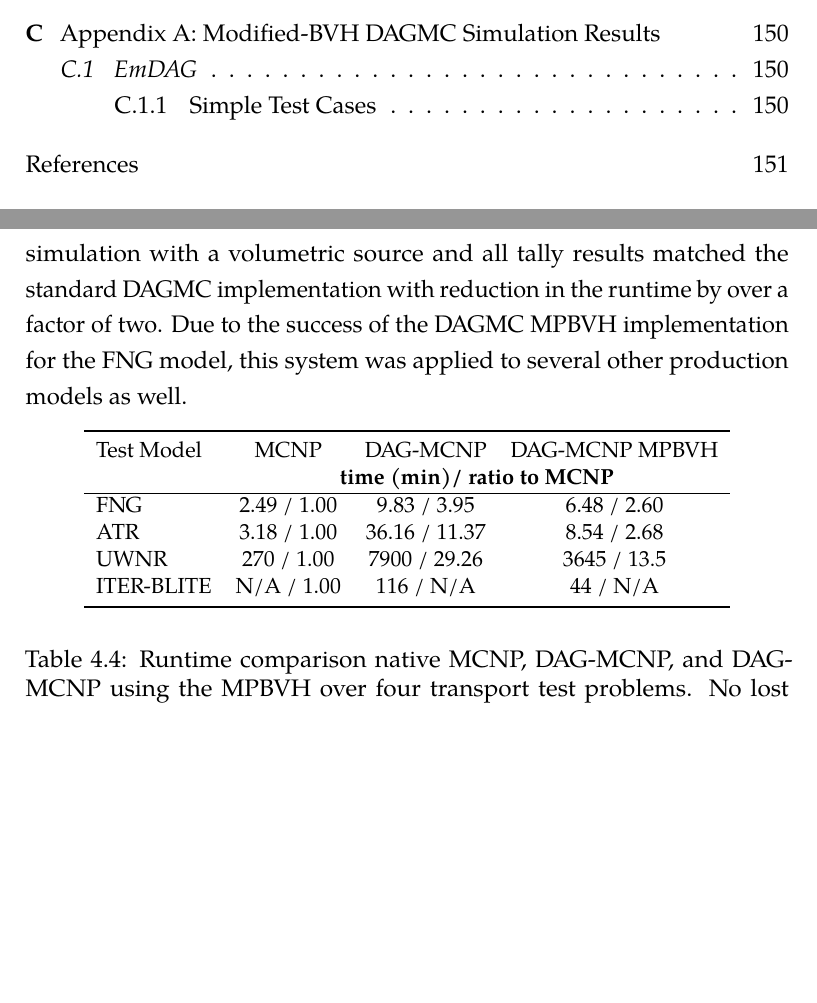
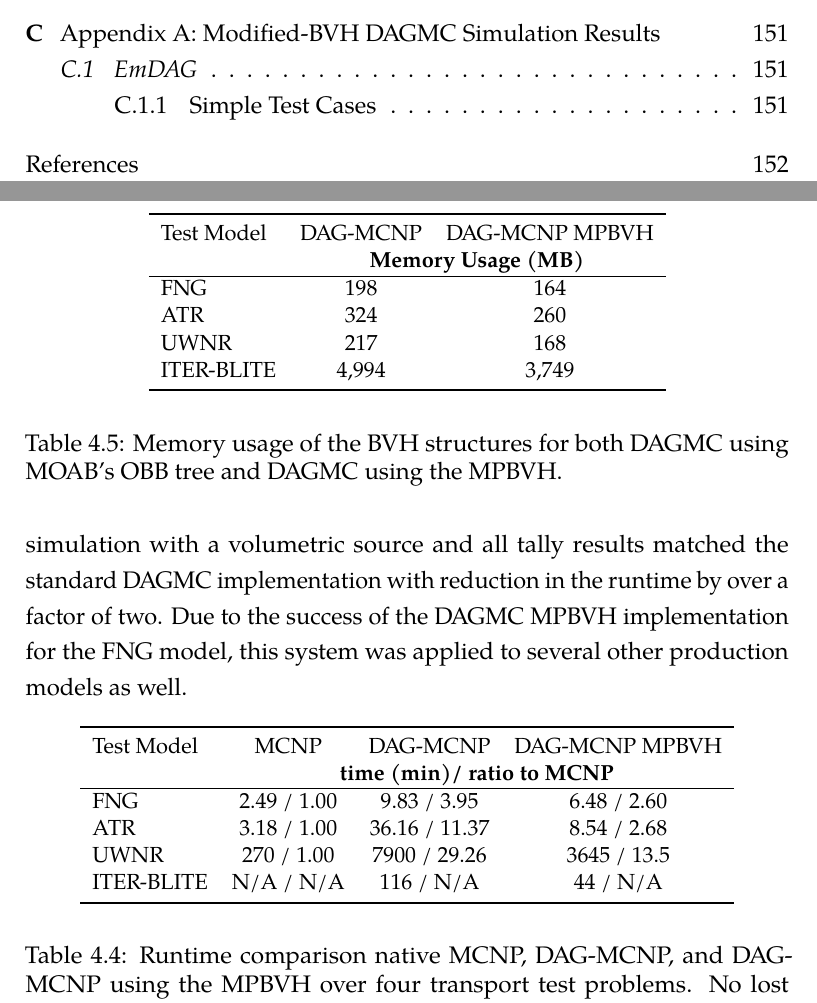
Before and after one commit to pshriwise/dissertation, a LaTeX thesis (document/dissertation.tex, which reads document/chapters/04-simd_bvh.tex): two parts of pages 8 and 141 of 179 before the commit and two parts of pages 8 and 141 of 180 after it, joined at a grey line, cut so that both start at the same text, the shorter picture padded with empty space. Compiled offline with pdfLaTeX.

Commit message:
Adding memory table.

```diff
--- a/document/chapters/04-simd_bvh.tex
+++ b/document/chapters/04-simd_bvh.tex
@@ -1188,7 +1188,7 @@ production models as well.
       FNG           & 2.49 / 1.00 &  9.83  / 3.95  & 6.48 / 2.60 \\
       ATR           & 3.18 / 1.00 &  36.16 / 11.37 & 8.54 / 2.68 \\
       UWNR          & 270  / 1.00 &  7900  / 29.26 & 3645 / 13.5 \\
-      ITER-BLITE    & N/A  / 1.00 &  116   / N/A   & 44   / N/A  \\
+      ITER-BLITE    & N/A  / N/A  &  116   / N/A   & 44   / N/A  \\
       \bottomrule
     \end{tabular}
   \end{center}
@@ -1196,6 +1196,28 @@ production models as well.
     MPBVH over four transport test problems. No lost particles occurred in any of
   these runs and all results match the standard DAGMC implementation exactly.}
   \label{tab:mpbvh_transport_timing_production}
+\end{table}
+
+\begin{table}
+  \small
+  \begin{center}
+    \begin{tabular}{lcc}
+
+      \toprule
+      Test Model & DAG-MCNP & DAG-MCNP MPBVH \\
+      %%\hline
+      & \multicolumn{2}{c}{\textbf{Memory Usage (MB)}} \\
+      \hline
+      FNG           & 198  & 164 \\
+      ATR           & 324  & 260 \\
+      UWNR          & 217  & 168 \\
+      ITER-BLITE    & 4,994  & 3,749  \\
+      \bottomrule
+    \end{tabular}
+  \end{center}
+  \caption{Memory usage of the BVH structures for both DAGMC using MOAB's OBB
+    tree and DAGMC using the MPBVH.}
+  \label{tab:mpbvh_memory}
 \end{table}
 
 \section{Limitations and Future Work}
```
